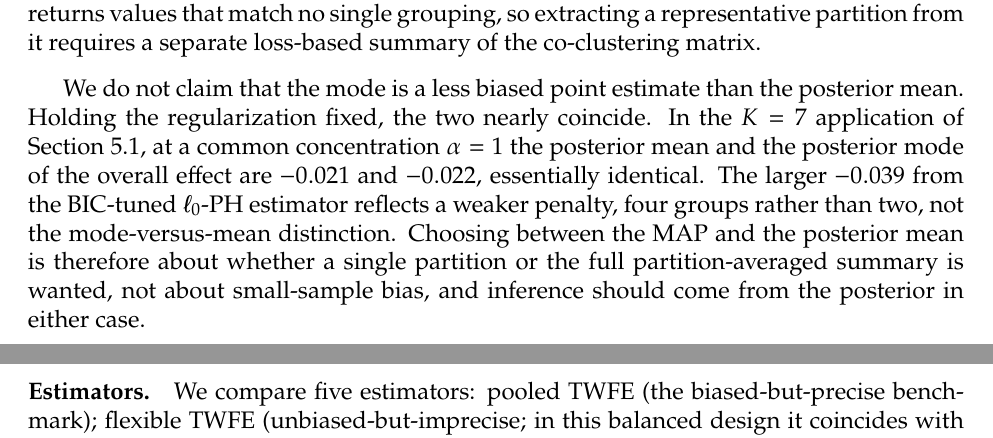
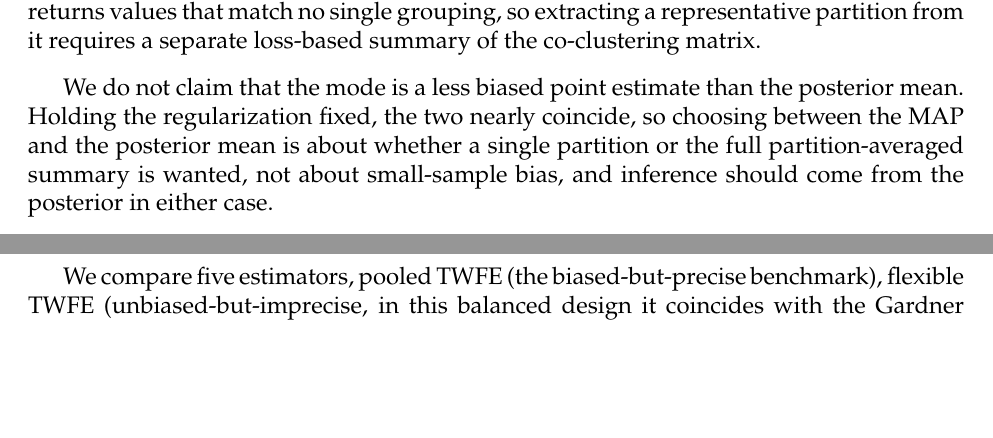
Before and after one commit to parush2101/staggered-did-specification, a LaTeX paper (staggered_did_specification.tex): two parts of pages 14 and 16 of 38 before the commit and two parts of pages 14 and 15 of 38 after it, joined at a grey line, cut so that both start at the same text, the shorter picture padded with empty space. Compiled offline with pdfLaTeX.

Commit message:
Remove forward-referencing empirics from §3.4 remark; de-bold §4.1 headers
- Drop the specific K=7 / alpha=1 application numbers (-0.021, -0.022, -0.039)
  from the MAP-vs-posterior remark; they reference §5.1 before the simulations
  are introduced and read as confusing forward references
- Convert the two bold \paragraph headers in §4.1 (Design) to normal prose flow

Co-Authored-By: Claude Opus 4.8 <noreply@anthropic.com>

```diff
--- a/staggered_did_specification.tex
+++ b/staggered_did_specification.tex
@@ -571,7 +571,7 @@ The posterior mean of $\tau_{k}$ is
 
   The MAP and the posterior mean differ in what they report. The MAP is a single grouping of the cohort-time effects into a few distinct levels, the minimizer of the penalized residual sum of squares. The posterior mean, by contrast, averages over partitions and returns values that match no single grouping, so extracting a representative partition from it requires a separate loss-based summary of the co-clustering matrix.
 
-  We do not claim that the mode is a less biased point estimate than the posterior mean. Holding the regularization fixed, the two nearly coincide. In the $K=7$ application of Section~\ref{sec:cs_application}, at a common concentration $\alpha=1$ the posterior mean and the posterior mode of the overall effect are $-0.021$ and $-0.022$, essentially identical. The larger $-0.039$ from the BIC-tuned $\ell_0$-PH estimator reflects a weaker penalty, four groups rather than two, not the mode-versus-mean distinction. Choosing between the MAP and the posterior mean is therefore about whether a single partition or the full partition-averaged summary is wanted, not about small-sample bias, and inference should come from the posterior in either case.
+  We do not claim that the mode is a less biased point estimate than the posterior mean. Holding the regularization fixed, the two nearly coincide, so choosing between the MAP and the posterior mean is about whether a single partition or the full partition-averaged summary is wanted, not about small-sample bias, and inference should come from the posterior in either case.
 
   \begin{remark}[Inference after partition selection]
   \label{rem:postselection}
@@ -640,8 +640,7 @@ distance between adjacent group means in standard errors of the flexible
 cohort-time estimates; $\delta$ governs how easily the groups can be told apart.
 We report $\delta \in \{3,6,12\}$, with $\delta=6$ as the headline.
 
-\paragraph{Estimators.}
-We compare five estimators: pooled TWFE (the biased-but-precise benchmark);
-flexible TWFE (unbiased-but-imprecise; in this balanced design it coincides with
-the \citet{gardner2022two} two-stage estimator); the infeasible oracle
+We compare five estimators, pooled TWFE (the biased-but-precise benchmark),
+flexible TWFE (unbiased-but-imprecise, in this balanced design it coincides with
+the \citet{gardner2022two} two-stage estimator), the infeasible oracle
 partial-homogeneity estimator that is handed the true partition (the efficiency
```
Also changed, not shown: staggered_did_specification.pdf, staggered_did_specification.tex (6 more changed lines).
